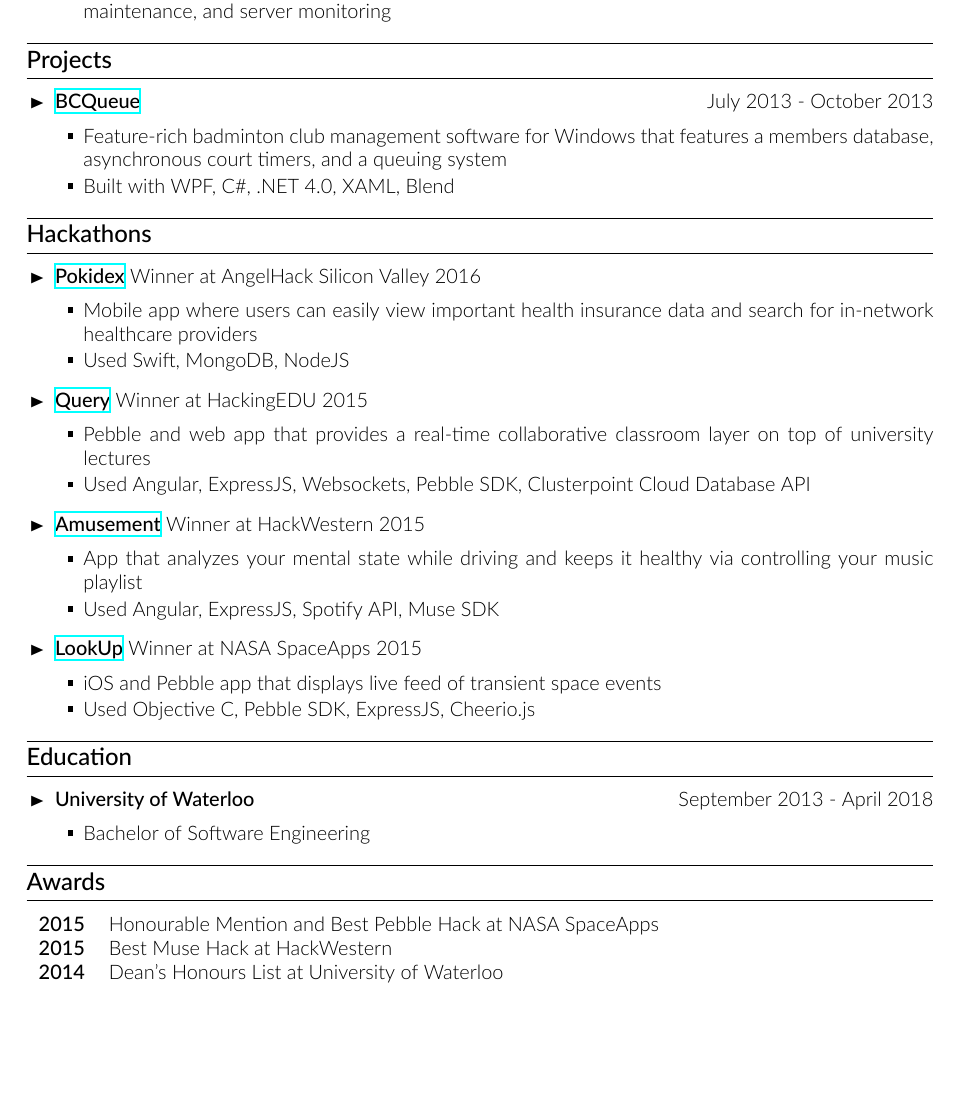
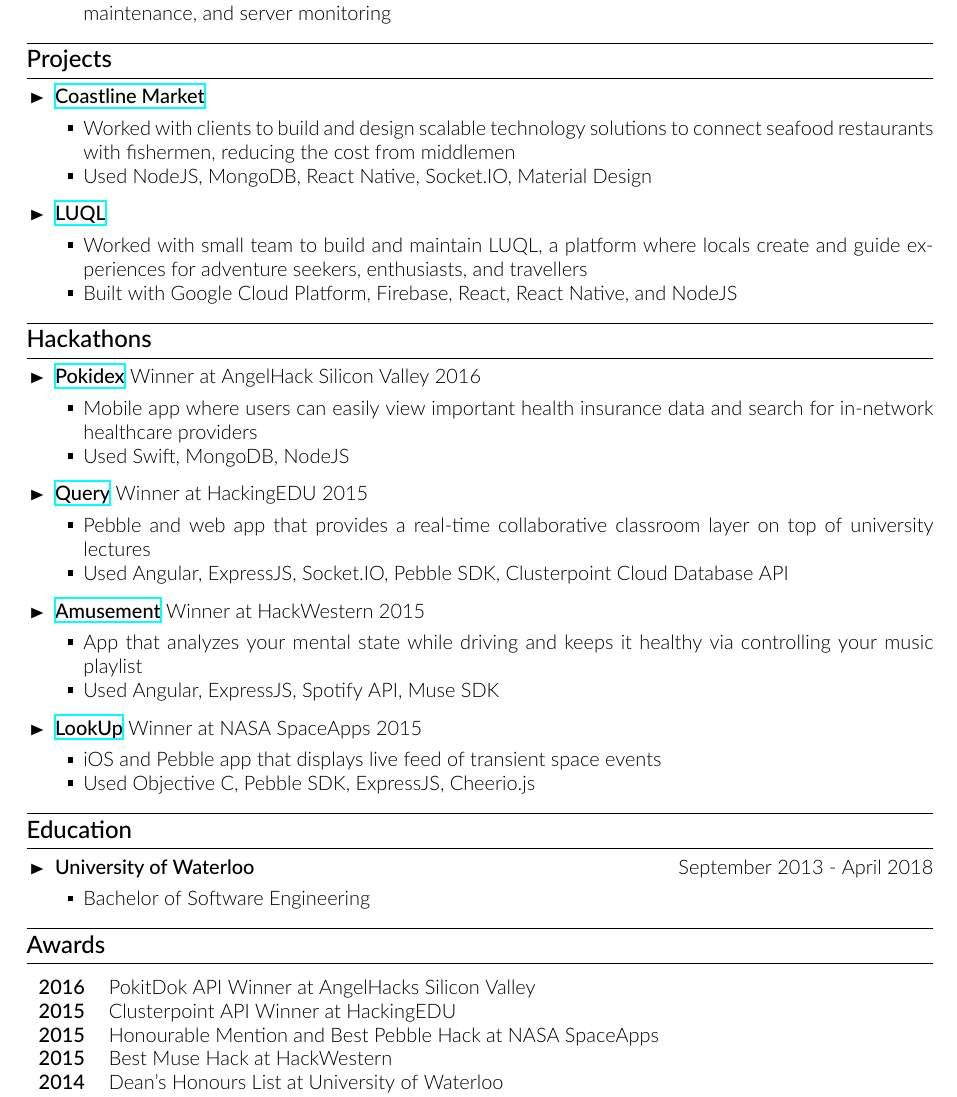
Before and after one commit to clemmy/cv, a LaTeX CV (resume.tex): part of page 2 of 2, cut so that both start at the same text, the shorter picture padded with empty space. Compiled offline with XeLaTeX.

Commit message:
Update projects section

```diff
--- a/resume.tex
+++ b/resume.tex
@@ -130,12 +130,16 @@
 \end{itemize}
 
 \vspace{-2.5mm}
-\cvsectiontitle{Projects} %http://clementhoang.net/\#work
+\cvsectiontitle{Projects}
 \vspace{-0.8cm}
 \begin{itemize}[leftmargin=0.5cm]
-\item \cvproject{BCQueue}{https://github.com/Clemmy/BCQueue}{July 2013 - October 2013}\cvsublevel{
-	\cvsubbullet{Feature-rich badminton club management software for Windows that features a members database, asynchronous court timers, and a queuing system}
-	\cvsubbullet{Built with WPF, C\#, .NET 4.0, XAML, Blend}
+\item \cvproject{Coastline Market}{https://www.coastlinemarket.com/}{}\cvsublevel{
+	\cvsubbullet{Worked with clients to build and design scalable technology solutions to connect seafood restaurants with fishermen, reducing the cost from middlemen}
+	\cvsubbullet{Used NodeJS, MongoDB, React Native, Socket.IO, Material Design}
+}
+\item \cvproject{LUQL}{https://luql.io/}{}\cvsublevel{
+	\cvsubbullet{Worked with small team to build and maintain LUQL, a platform where locals create and guide experiences for adventure seekers, enthusiasts, and travellers}
+	\cvsubbullet{Built with Google Cloud Platform, Firebase, React, React Native, and NodeJS}
 }
 \end{itemize}
 
@@ -149,7 +153,7 @@
 }
 \item \cvhackathonproject{Query}{http://devpost.com/software/query-sctlva}{Winner at HackingEDU 2015}{}\cvsublevel{
 	\cvsubbullet{Pebble and web app that provides a real-time collaborative classroom layer on top of university lectures}
-	\cvsubbullet{Used Angular, ExpressJS, Websockets, Pebble SDK, Clusterpoint Cloud Database API}
+	\cvsubbullet{Used Angular, ExpressJS, Socket.IO, Pebble SDK, Clusterpoint Cloud Database API}
 }
 \item \cvhackathonproject{Amusement}{http://challengepost.com/software/amusement-um9im}{Winner at HackWestern 2015}{}\cvsublevel{
 	\cvsubbullet{App that analyzes your mental state while driving and keeps it healthy via controlling your music playlist}
@@ -173,6 +177,8 @@
 \vspace{-2.5mm}
 \cvsectiontitle{Awards}
 \begin{tabular}{ c l }
+	\cvaward{2016}{PokitDok API Winner at AngelHacks Silicon Valley} \\
+	\cvaward{2015}{Clusterpoint API Winner at HackingEDU} \\
 	\cvaward{2015}{Honourable Mention and Best Pebble Hack at NASA SpaceApps} \\
 	\cvaward{2015}{Best Muse Hack at HackWestern} \\
 	\cvaward{2014}{Dean's Honours List at University of Waterloo} \\
```
Also changed, not shown: README.md (added), resume.pdf.
